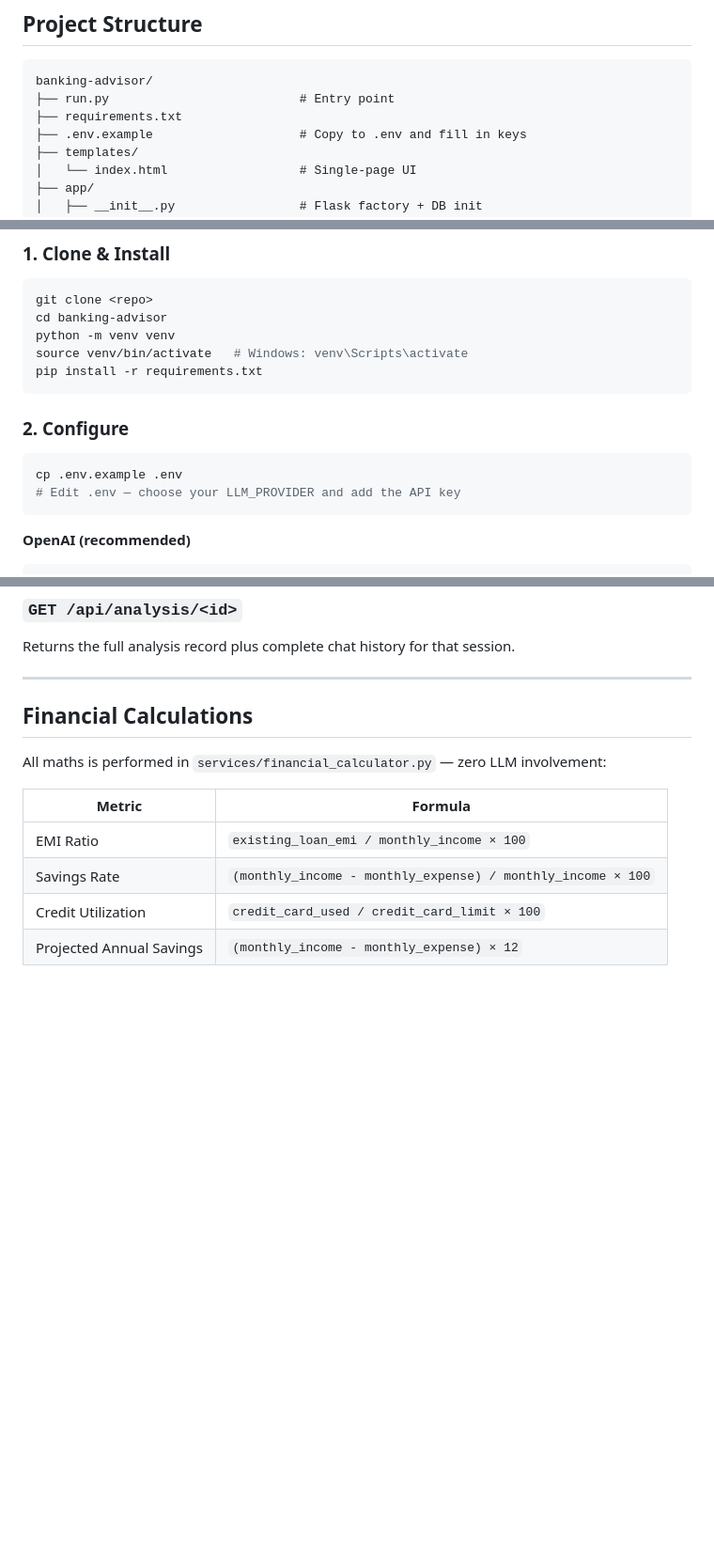
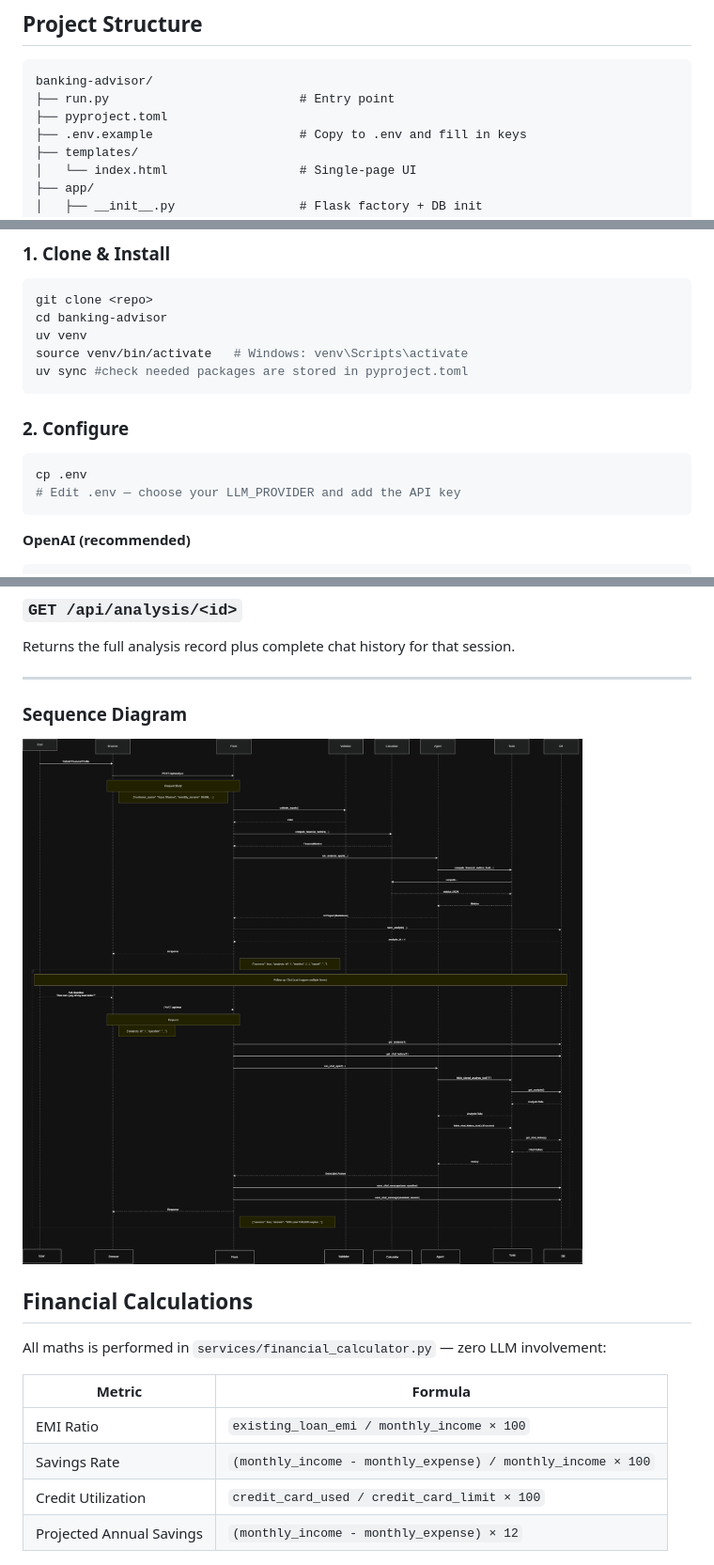
Before and after one commit to Nandhuincede/bank-advisor, a Markdown page: README.md, 3 parts joined by grey strips. Shown at 94% size. GitHub-like rendering; pictures changed too: uploads/Advisor.drawio.png (added); blank space fills up the shorter version.

````diff
--- a/README.md
+++ b/README.md
@@ -60,7 +59,7 @@ A production-quality full-stack application that combines **deterministic Python
 ```
 banking-advisor/
 ├── run.py                          # Entry point
-├── requirements.txt
+├── pyproject.toml
 ├── .env.example                    # Copy to .env and fill in keys
 ├── templates/
 │   └── index.html                  # Single-page UI
@@ -87,15 +86,15 @@ banking-advisor/
 ```bash
 git clone <repo>
 cd banking-advisor
-python -m venv venv
+uv venv
 source venv/bin/activate   # Windows: venv\Scripts\activate
-pip install -r requirements.txt
+uv sync #check needed packages are stored in pyproject.toml
 ```
 
 ### 2. Configure
 
 ```bash
-cp .env.example .env
+cp .env
 # Edit .env — choose your LLM_PROVIDER and add the API key
 ```
 
@@ -194,7 +195,8 @@ Returns a paginated summary of all past analyses.
 Returns the full analysis record plus complete chat history for that session.
 
 ---
-
+### Sequence Diagram
+![](uploads/Advisor.drawio.png)
 ## Financial Calculations
 
 All maths is performed in `services/financial_calculator.py` — zero LLM involvement:
````
Also changed, not shown: other parts of README.md (+4 -3 lines), 7 other files.
